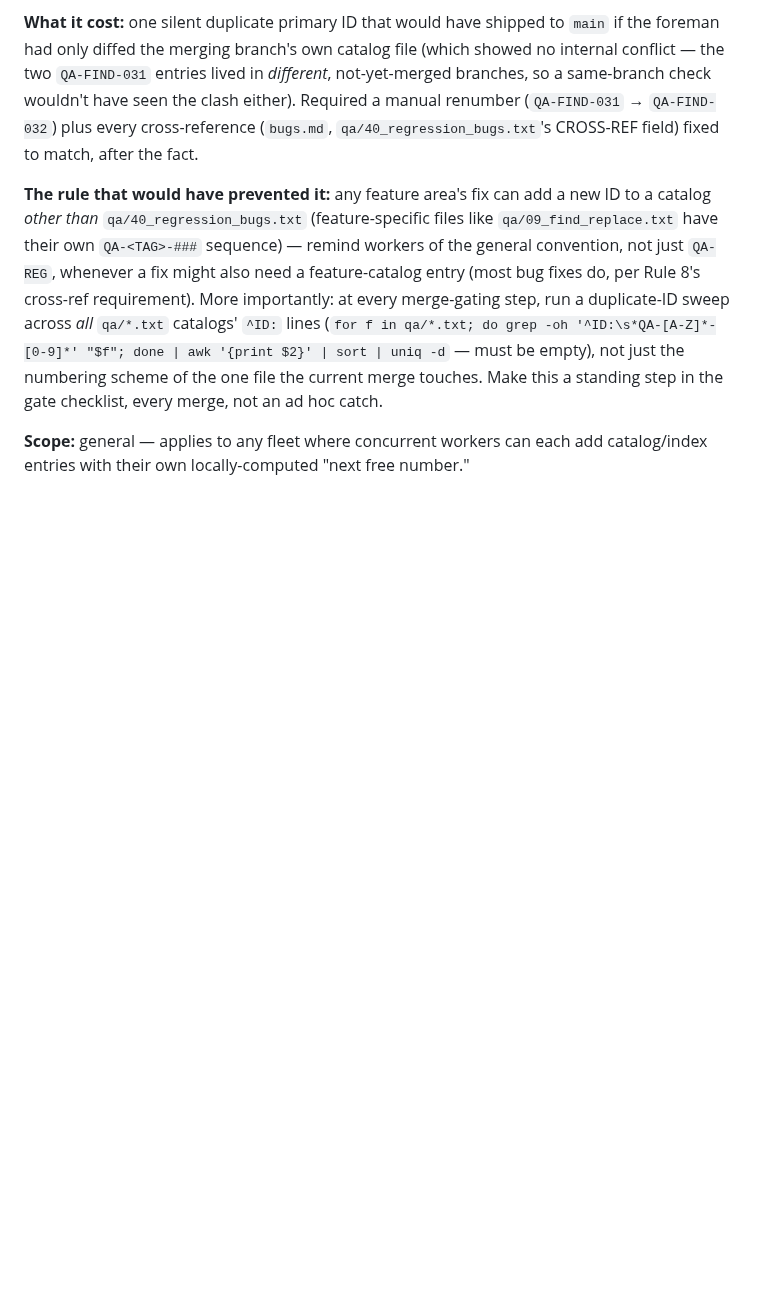
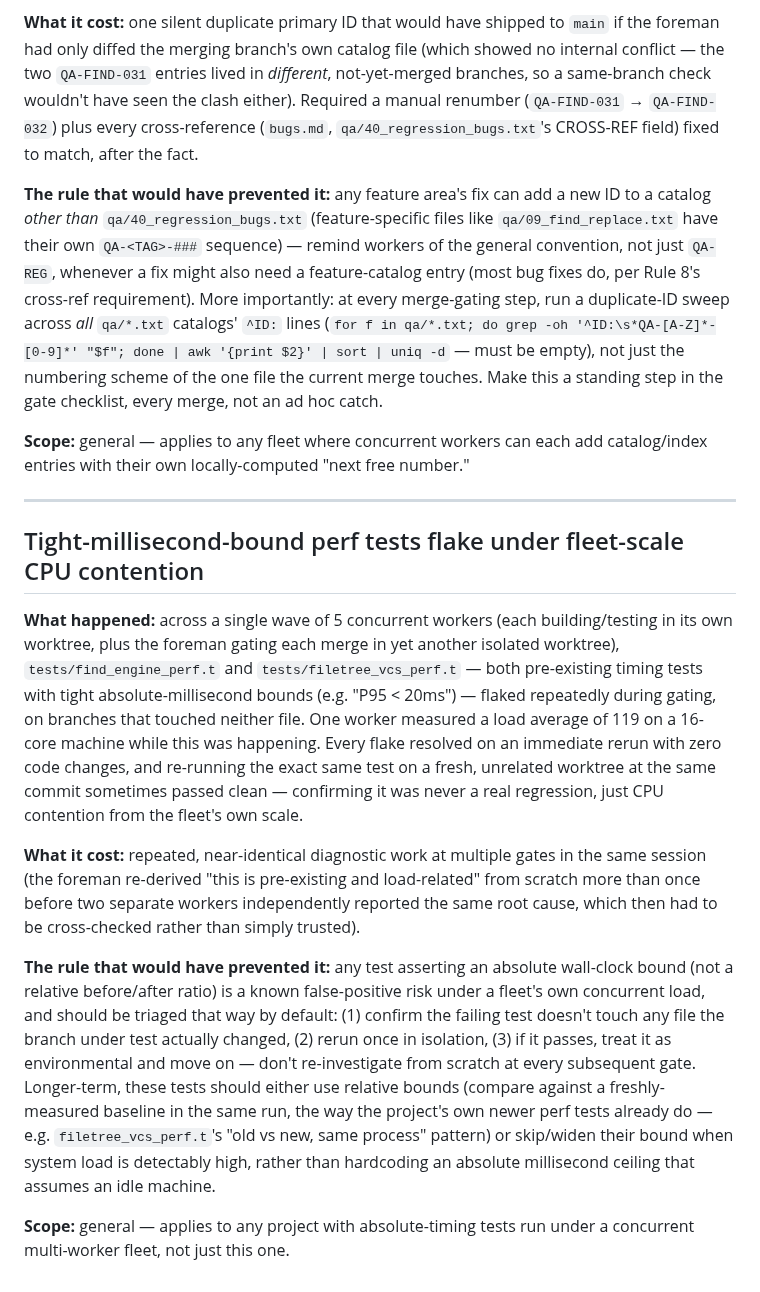
Before and after one commit to joewalnes/zepto, a Markdown page: LESSONS.md, the part around the change. Rendered like a GitHub page; blank space fills up the shorter version.

```diff
--- a/LESSONS.md
+++ b/LESSONS.md
@@ -45,3 +45,15 @@ Append-only ledger for `/go-team` — add an entry only when something actually
 **The rule that would have prevented it:** any feature area's fix can add a new ID to a catalog *other than* `qa/40_regression_bugs.txt` (feature-specific files like `qa/09_find_replace.txt` have their own `QA-<TAG>-###` sequence) — remind workers of the general convention, not just `QA-REG`, whenever a fix might also need a feature-catalog entry (most bug fixes do, per Rule 8's cross-ref requirement). More importantly: at every merge-gating step, run a duplicate-ID sweep across *all* `qa/*.txt` catalogs' `^ID:` lines (`for f in qa/*.txt; do grep -oh '^ID:\s*QA-[A-Z]*-[0-9]*' "$f"; done | awk '{print $2}' | sort | uniq -d` — must be empty), not just the numbering scheme of the one file the current merge touches. Make this a standing step in the gate checklist, every merge, not an ad hoc catch.
 
 **Scope:** general — applies to any fleet where concurrent workers can each add catalog/index entries with their own locally-computed "next free number."
+
+---
+
+## Tight-millisecond-bound perf tests flake under fleet-scale CPU contention
+
+**What happened:** across a single wave of 5 concurrent workers (each building/testing in its own worktree, plus the foreman gating each merge in yet another isolated worktree), `tests/find_engine_perf.t` and `tests/filetree_vcs_perf.t` — both pre-existing timing tests with tight absolute-millisecond bounds (e.g. "P95 < 20ms") — flaked repeatedly during gating, on branches that touched neither file. One worker measured a load average of 119 on a 16-core machine while this was happening. Every flake resolved on an immediate rerun with zero code changes, and re-running the exact same test on a fresh, unrelated worktree at the same commit sometimes passed clean — confirming it was never a real regression, just CPU contention from the fleet's own scale.
+
+**What it cost:** repeated, near-identical diagnostic work at multiple gates in the same session (the foreman re-derived "this is pre-existing and load-related" from scratch more than once before two separate workers independently reported the same root cause, which then had to be cross-checked rather than simply trusted).
+
+**The rule that would have prevented it:** any test asserting an absolute wall-clock bound (not a relative before/after ratio) is a known false-positive risk under a fleet's own concurrent load, and should be triaged that way by default: (1) confirm the failing test doesn't touch any file the branch under test actually changed, (2) rerun once in isolation, (3) if it passes, treat it as environmental and move on — don't re-investigate from scratch at every subsequent gate. Longer-term, these tests should either use relative bounds (compare against a freshly-measured baseline in the same run, the way the project's own newer perf tests already do — e.g. `filetree_vcs_perf.t`'s "old vs new, same process" pattern) or skip/widen their bound when system load is detectably high, rather than hardcoding an absolute millisecond ceiling that assumes an idle machine.
+
+**Scope:** general — applies to any project with absolute-timing tests run under a concurrent multi-worker fleet, not just this one.
```
Also changed, not shown: ASKS.md (+9 -0 lines).
